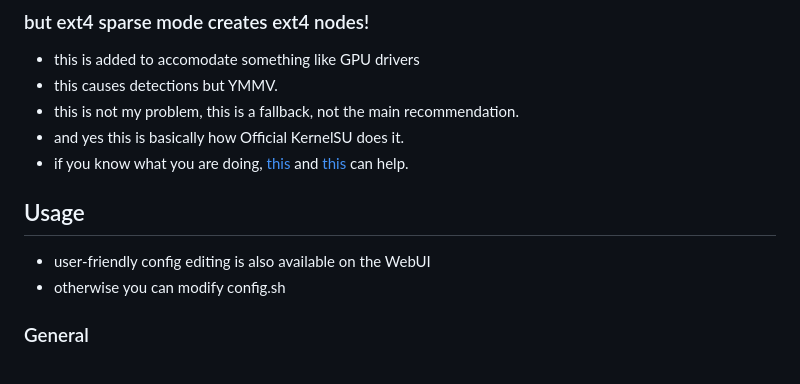
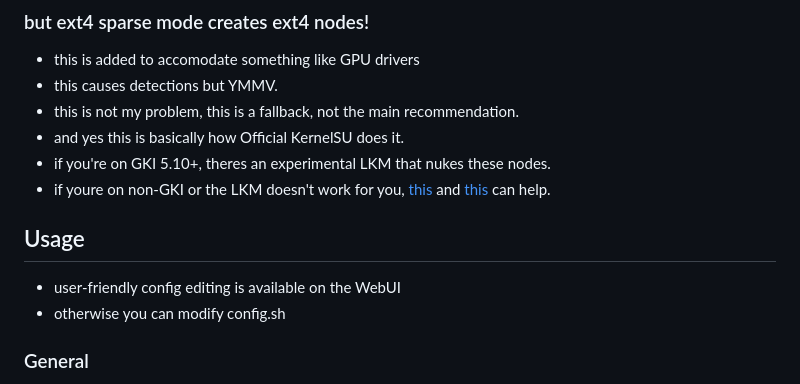
Before and after one commit to backslashxx/mountify, a Markdown page: README.md, the part around the change. Drawn GitHub-style.

Commit message:
README: reflect recent changes
Signed-off-by: backslashxx <118538522+backslashxx@users.noreply.github.com>

```diff
--- a/README.md
+++ b/README.md
@@ -39,10 +39,11 @@
 - this causes detections but YMMV.
 - this is not my problem, this is a fallback, not the main recommendation.
 - and yes this is basically how Official KernelSU does it.
-- if you know what you are doing, [this](https://github.com/tiann/KernelSU/commit/032d5e9044e63426804872ca0a6b78a101a8185a) and [this](https://github.com/tiann/KernelSU/commit/865c31bc70308bbce4eb5f0ff639e04122846472) can help.
+- if you're on GKI 5.10+, theres an experimental LKM that nukes these nodes.
+- if youre on non-GKI or the LKM doesn't work for you, [this](https://github.com/tiann/KernelSU/commit/032d5e9044e63426804872ca0a6b78a101a8185a) and [this](https://github.com/tiann/KernelSU/commit/865c31bc70308bbce4eb5f0ff639e04122846472) can help.
 
 ## Usage
-- user-friendly config editing is also available on the WebUI
+- user-friendly config editing is available on the WebUI
 - otherwise you can modify config.sh
 
 ### General
```
